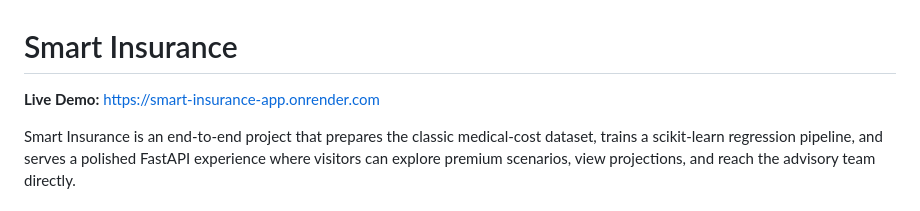
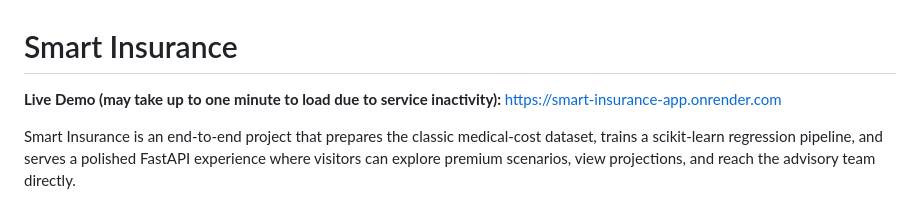
Before and after one commit to gabrielpujadascarrillo-byte/smart-insurance-app, a Markdown page: README.md, the part around the change. Drawn GitHub-style.

Commit message:
Clarify live demo loading time in README
Updated live demo note to include loading time information.

```diff
--- a/README.md
+++ b/README.md
@@ -1,6 +1,6 @@
 # Smart Insurance
 
-**Live Demo:** https://smart-insurance-app.onrender.com
+**Live Demo (may take up to one minute to load due to service inactivity):** https://smart-insurance-app.onrender.com
 
 Smart Insurance is an end-to-end project that prepares the classic medical-cost dataset, trains a scikit-learn regression pipeline, and serves a polished FastAPI experience where visitors can explore premium scenarios, view projections, and reach the advisory team directly.
 
```
